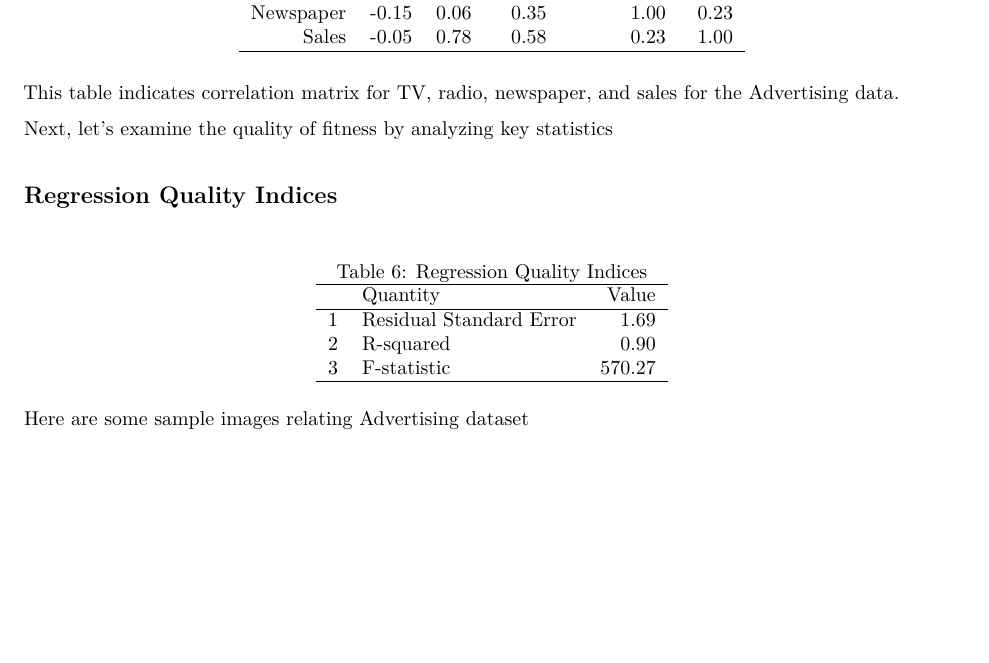
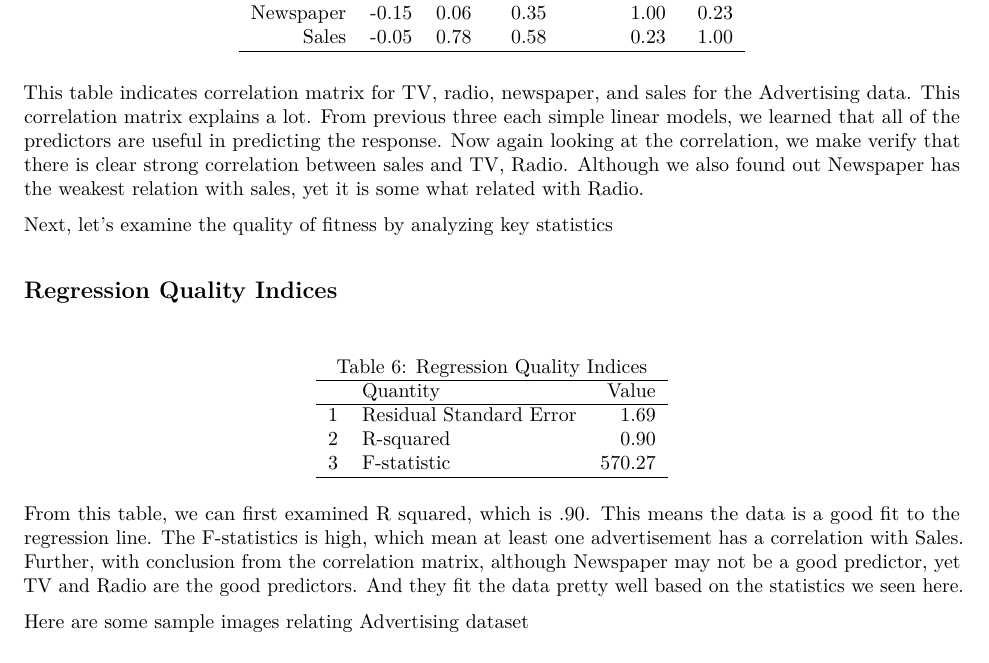
Before and after one commit to KevinLiao159/stat159-fall2016-hw03, an R Markdown document (report/report.Rmd): part of page 3 of 6, cut so that both start at the same text. The pictures show the output file report/report.pdf that the author committed with the source.

Commit message:
Final Draft

````diff
--- a/report/report.Rmd
+++ b/report/report.Rmd
@@ -101,7 +101,7 @@ corr = xtable(corr_matrix, caption = "Correlations Matrix")
 print(corr, comment=FALSE, type = "latex", caption.placement = 'top')
 ```
 
-This table indicates correlation matrix for TV, radio, newspaper, and sales for the Advertising data.
+This table indicates correlation matrix for TV, radio, newspaper, and sales for the Advertising data. This correlation matrix explains a lot. From previous three each simple linear models, we learned that all of the predictors are useful in predicting the response. Now again looking at the correlation, we make verify that there is clear strong correlation between sales and TV, Radio. Although we also found out Newspaper has the weakest relation with sales, yet it is some what related with Radio.
 
 
 Next, let's examine the quality of fitness by analyzing key statistics
@@ -118,6 +118,8 @@ df = data.frame(Quantity= c("Residual Standard Error", "R-squared",
 print(xtable(df, caption = 'Regression Quality Indices'), comment = FALSE, caption.placement = 'top')
 ```
 
+From this table, we can first examined R squared, which is .90. This means the data is a good fit to the regression line. The F-statistics is high, which mean at least one advertisement has a correlation with Sales.
+Further, with conclusion from the correlation matrix, although Newspaper may not be a good predictor, yet TV and Radio are the good predictors. And they fit the data pretty well based on the statistics we seen here.
 
 Here are some sample images relating Advertising dataset
 
````
Also changed, not shown: Rplots.pdf (added), report/report.pdf, 1 other file.
